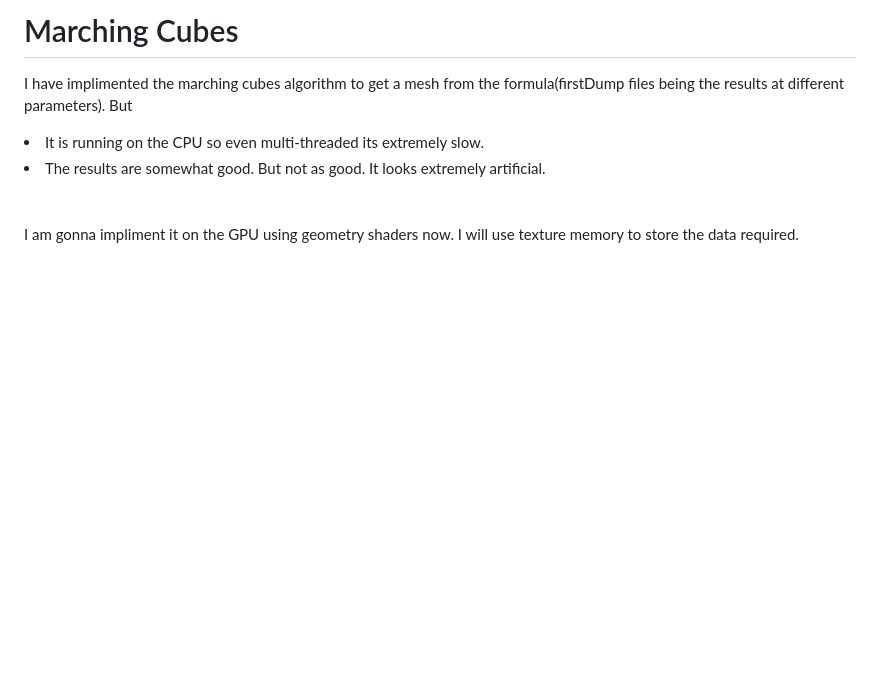
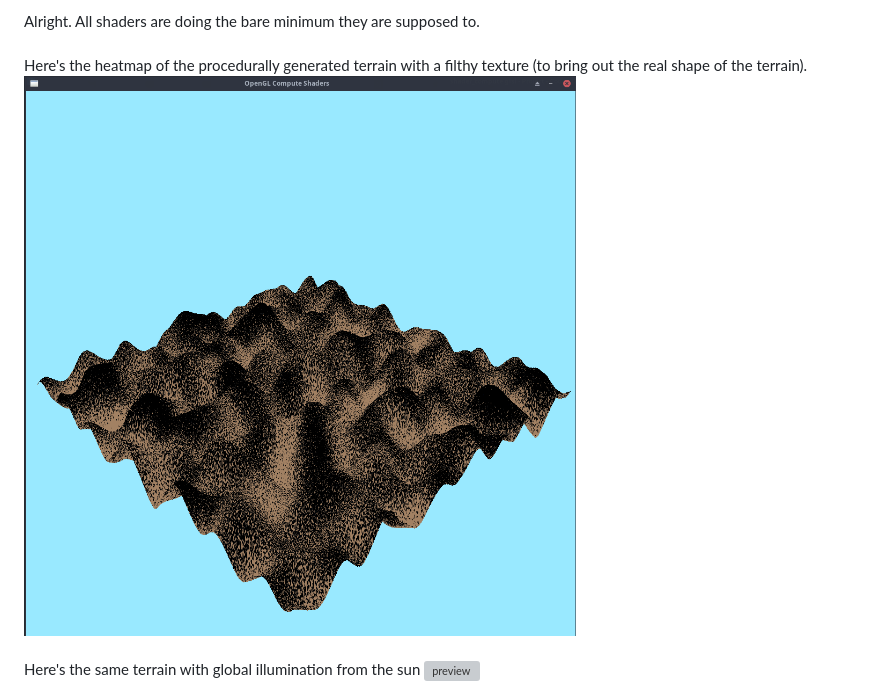
Before and after one commit to professorcode1/Computer-Graphics-Project, a Markdown page: README.md, the part around the change. Drawn GitHub-style; pictures changed too: ScreenShots/Heatmap.png (added); blank space fills up the shorter version; grey boxes are pictures that could not be loaded.

Commit message:
added screenshots

```diff
--- a/README.md
+++ b/README.md
@@ -1,6 +1,8 @@
-# Marching Cubes
-I have implimented the marching cubes algorithm to get a mesh from the formula(firstDump files being the results at different parameters). But
-<li> It is running on the CPU so even multi-threaded its extremely slow.
-<li> The results are somewhat good. But not as good. It looks extremely artificial.
-<br><br><br>
-I am gonna impliment it on the GPU using geometry shaders now. I will use texture memory to store the data required.
+Alright. All shaders are doing the bare minimum they are supposed to.
+<br><br>
+Here's the heatmap of the procedurally generated terrain with a filthy texture
+(to bring out the real shape of the terrain).
+<img alt="preview" src="ScreenShots/Heatmap.png" >
+<br><br>
+Here's the same terrain with global illumination from the sun
+<img alt="preview" src="ScreenShots/Global Lighting.png" >
```
Also changed, not shown: 1 other file.
